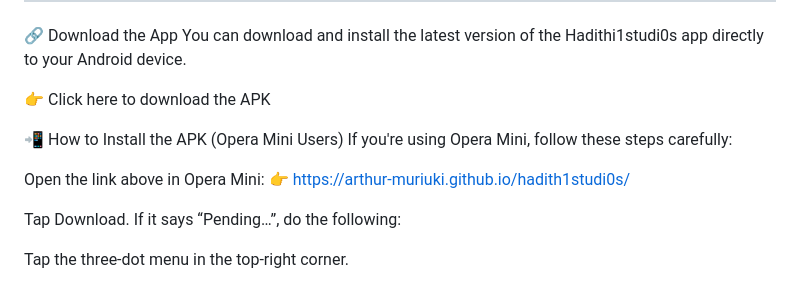
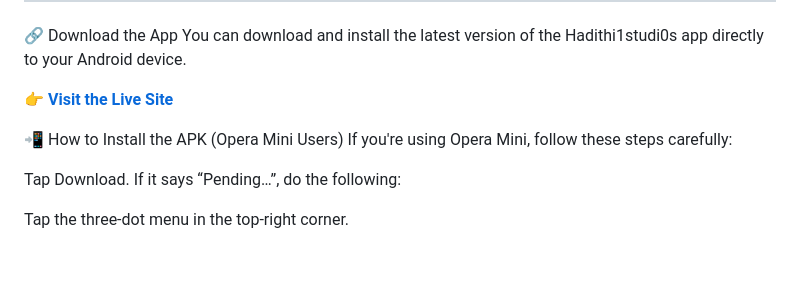
Before and after one commit to Arthur-Muriuki/Hadithi-Studios, a Markdown page: README.md, the part around the change. Rendered like a GitHub page; blank space fills up the shorter version.

```diff
--- a/README.md
+++ b/README.md
@@ -12,13 +12,10 @@ This project contains the source code for the Hadithi1studi0s Android applicatio
 🔗 Download the App
 You can download and install the latest version of the Hadithi1studi0s app directly to your Android device.
 
-👉 Click here to download the APK
+👉 **[Visit the Live Site](https://arthur-muriuki.github.io/hadith1studi0s/)**
 
 📲 How to Install the APK (Opera Mini Users)
 If you're using Opera Mini, follow these steps carefully:
-
-Open the link above in Opera Mini:
-👉 https://arthur-muriuki.github.io/hadith1studi0s/
 
 Tap Download. If it says “Pending…”, do the following:
 
```
